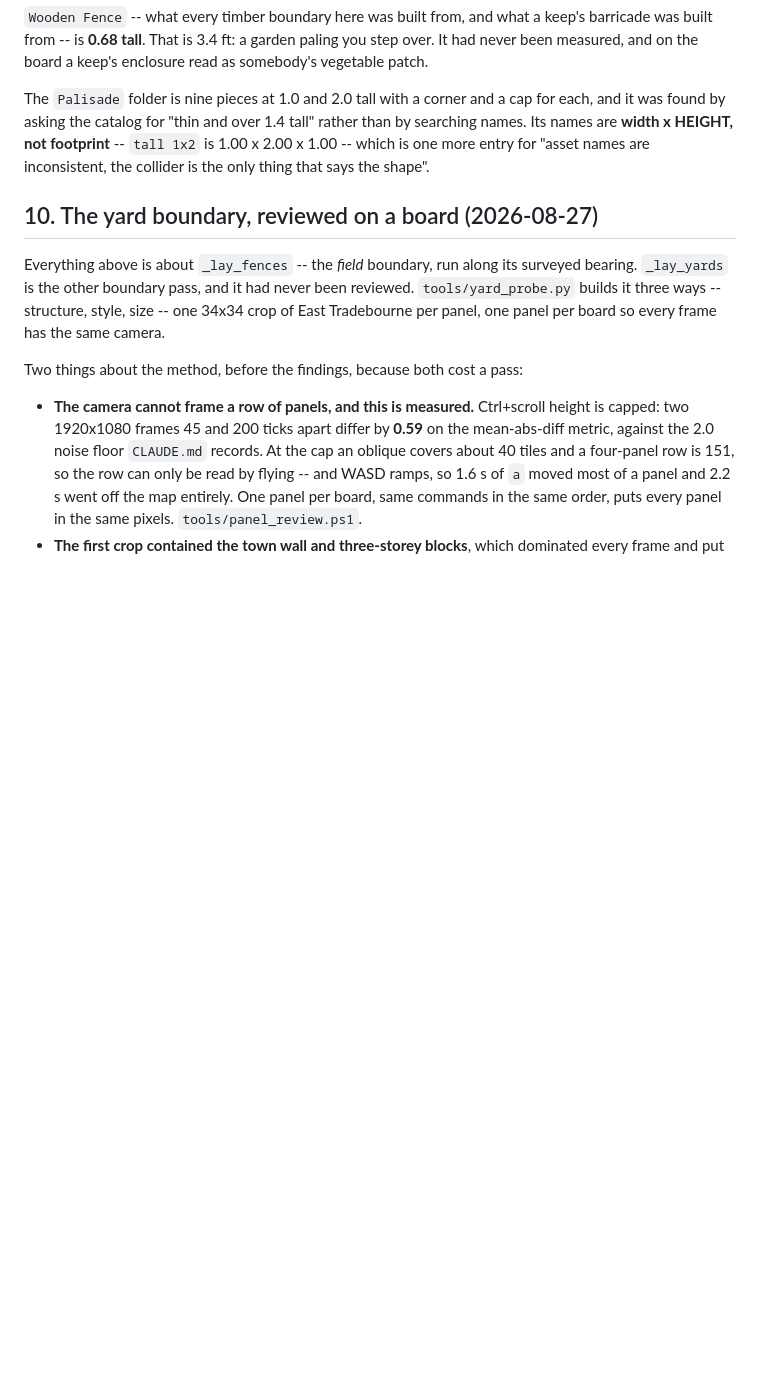
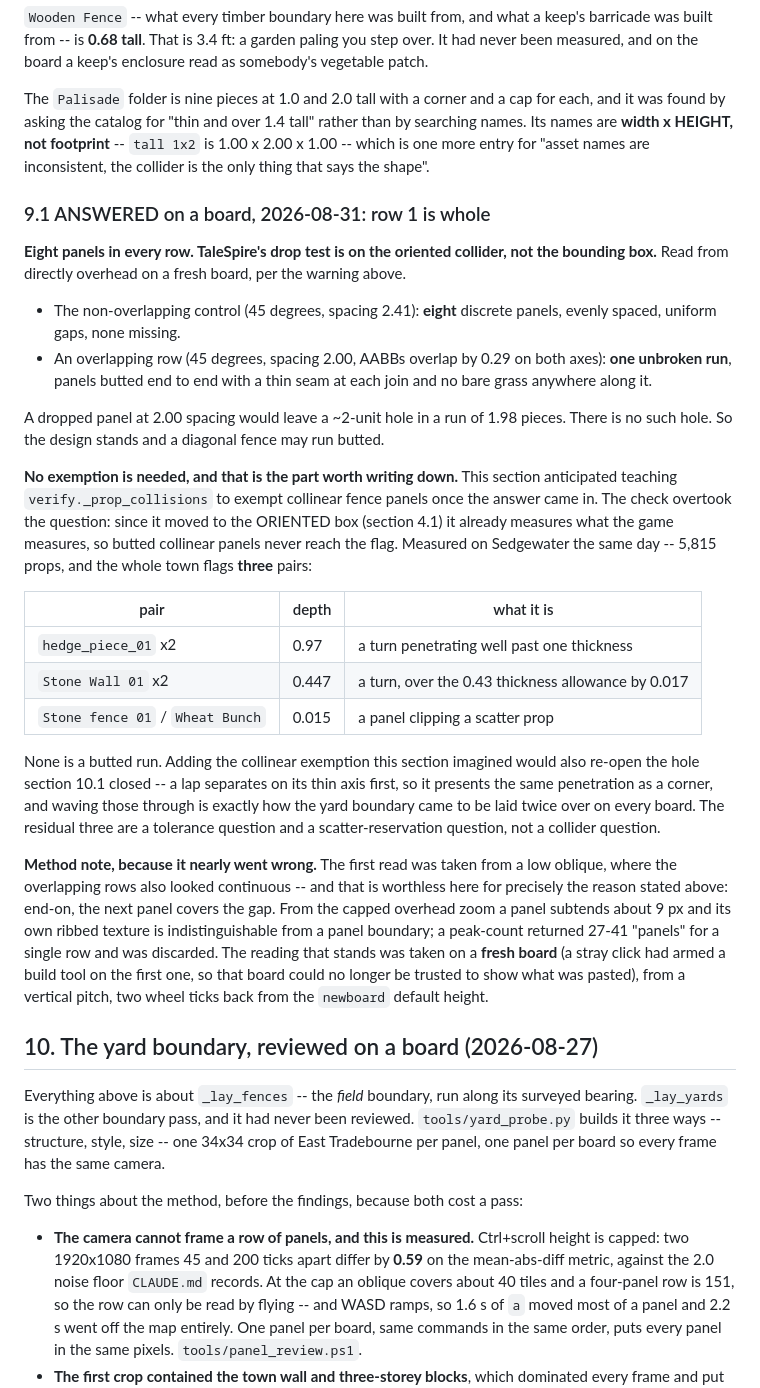
Before and after one commit to jchallenger/citysmith, a Markdown page: docs/fencing.md, the part around the change. Rendered like a GitHub page; blank space fills up the shorter version.

Commit message:
Row 1 is whole: the drop test is on the collider, read off a board
The fence spacing probe has been pasted and counted. Eight panels in every
row -- the non-overlapping control shows eight with uniform gaps, and an
overlapping row (AABBs overlapping by 0.29 on both axes) comes out as one
unbroken butted run. A dropped panel at 2.00 spacing would leave a two-unit
hole in a run of 1.98 pieces, and there is none.

`fence-collider` and `fence-exempt` were already marked done off the geometry;
this is the board evidence they never had.

**No exemption follows, which is the part worth writing down.** fencing.md 9
anticipated teaching `_prop_collisions` to exempt collinear fence panels once
the answer arrived. The check overtook the question: since it moved to the
oriented box it already measures what the game measures, so a butted run never
reaches the flag. Sedgewater flags three pairs out of 5,815 props and not one
is a butted run -- two turns and a panel clipping a wheat bunch. Adding the
exemption would also re-open the lap hole 10.1 closed, because a lap separates
on its thin axis first and presents the same penetration as a corner.

Two method errors are recorded with it rather than quietly fixed. The first
read was taken from a low oblique, which cannot answer this question at all --
end-on, the next panel covers the gap, which is the trap 9 names in the
sentence above the table. And the first board had a build tool armed by a
stray click, so a missing panel there could have been deleted by hand rather
than dropped by the game; the reading that stands was taken on a fresh board
with no clicks between the paste and the shot.

Co-Authored-By: Claude Opus 5 <noreply@anthropic.com>

```diff
--- a/docs/fencing.md
+++ b/docs/fencing.md
@@ -616,6 +616,54 @@ footprint** -- `tall 1x2` is 1.00 x 2.00 x 1.00 -- which is one more entry for
 "asset names are inconsistent, the collider is the only thing that says the
 shape".
 
+### 9.1 ANSWERED on a board, 2026-08-31: row 1 is whole
+
+**Eight panels in every row. TaleSpire's drop test is on the oriented
+collider, not the bounding box.** Read from directly overhead on a fresh
+board, per the warning above.
+
+- The non-overlapping control (45 degrees, spacing 2.41): **eight** discrete
+  panels, evenly spaced, uniform gaps, none missing.
+- An overlapping row (45 degrees, spacing 2.00, AABBs overlap by 0.29 on both
+  axes): **one unbroken run**, panels butted end to end with a thin seam at
+  each join and no bare grass anywhere along it.
+
+A dropped panel at 2.00 spacing would leave a ~2-unit hole in a run of 1.98
+pieces. There is no such hole. So the design stands and a diagonal fence may
+run butted.
+
+**No exemption is needed, and that is the part worth writing down.** This
+section anticipated teaching `verify._prop_collisions` to exempt collinear
+fence panels once the answer came in. The check overtook the question: since
+it moved to the ORIENTED box (section 4.1) it already measures what the game
+measures, so butted collinear panels never reach the flag. Measured on
+Sedgewater the same day -- 5,815 props, and the whole town flags **three**
+pairs:
+
+| pair | depth | what it is |
+|---|---|---|
+| `hedge_piece_01` x2 | 0.97 | a turn penetrating well past one thickness |
+| `Stone Wall 01` x2 | 0.447 | a turn, over the 0.43 thickness allowance by 0.017 |
+| `Stone fence 01` / `Wheat Bunch` | 0.015 | a panel clipping a scatter prop |
+
+None is a butted run. Adding the collinear exemption this section imagined
+would also re-open the hole section 10.1 closed -- a lap separates on its thin
+axis first, so it presents the same penetration as a corner, and waving those
+through is exactly how the yard boundary came to be laid twice over on every
+board. The residual three are a tolerance question and a scatter-reservation
+question, not a collider question.
+
+**Method note, because it nearly went wrong.** The first read was taken from a
+low oblique, where the overlapping rows also looked continuous -- and that is
+worthless here for precisely the reason stated above: end-on, the next panel
+covers the gap. From the capped overhead zoom a panel subtends about 9 px and
+its own ribbed texture is indistinguishable from a panel boundary; a
+peak-count returned 27-41 "panels" for a single row and was discarded. The
+reading that stands was taken on a **fresh board** (a stray click had armed a
+build tool on the first one, so that board could no longer be trusted to show
+what was pasted), from a vertical pitch, two wheel ticks back from the
+`newboard` default height.
+
 ## 10. The yard boundary, reviewed on a board (2026-08-27)
 
 Everything above is about `_lay_fences` -- the *field* boundary, run along its
```
